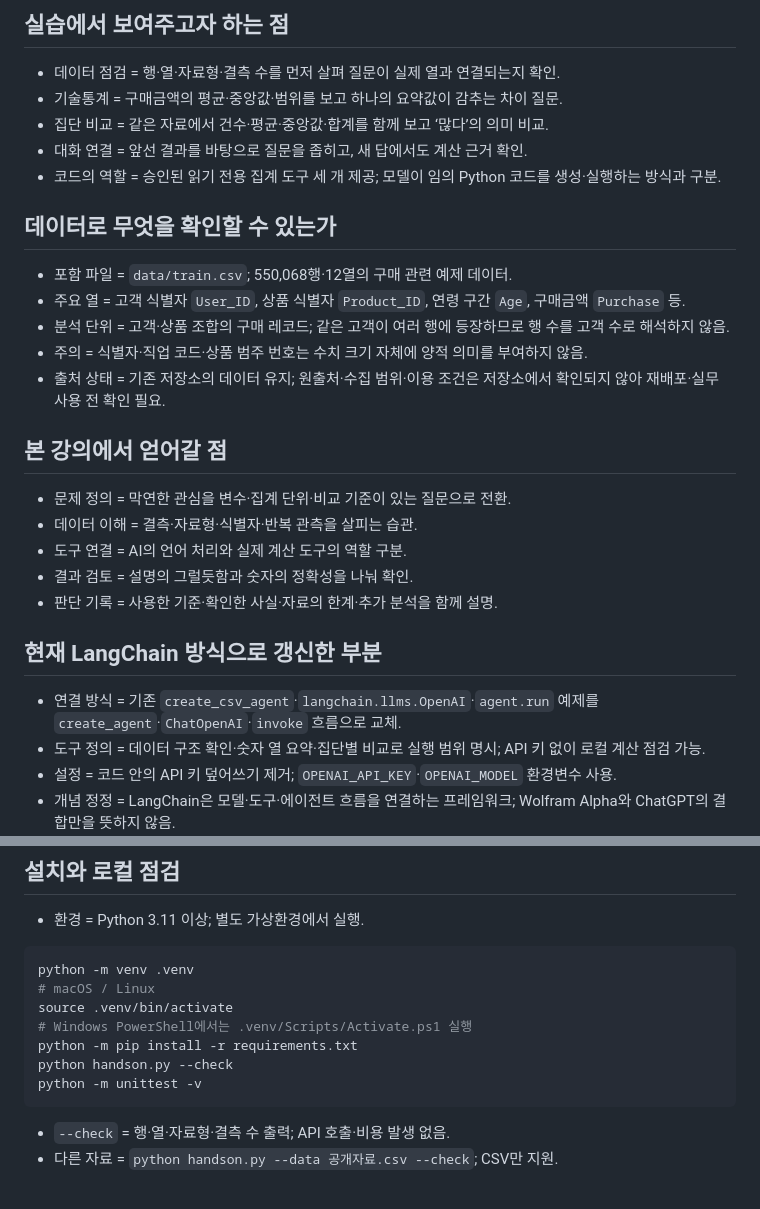
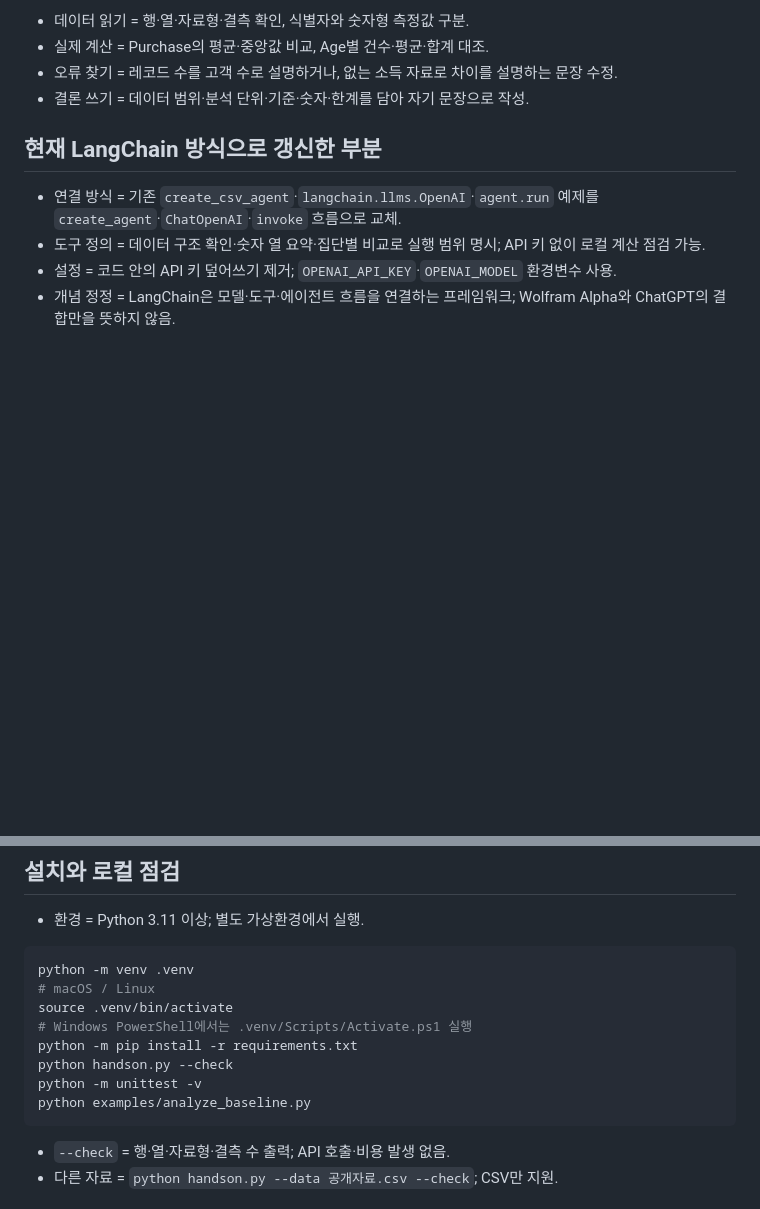
Before and after one commit to joygram/stat_with_langchain, a Markdown page: README.md, 2 parts joined by grey strips. GitHub-like rendering; blank space fills up the shorter version.

````diff
--- a/README.md
+++ b/README.md
@@ -38,26 +41,7 @@ flowchart LR
-## 실습에서 보여주고자 하는 점
-
-- 데이터 점검 = 행·열·자료형·결측 수를 먼저 살펴 질문이 실제 열과 연결되는지 확인.
-- 기술통계 = 구매금액의 평균·중앙값·범위를 보고 하나의 요약값이 감추는 차이 질문.
-- 집단 비교 = 같은 자료에서 건수·평균·중앙값·합계를 함께 보고 ‘많다’의 의미 비교.
-- 대화 연결 = 앞선 결과를 바탕으로 질문을 좁히고, 새 답에서도 계산 근거 확인.
-- 코드의 역할 = 승인된 읽기 전용 집계 도구 세 개 제공; 모델이 임의 Python 코드를 생성·실행하는 방식과 구분.
-
-## 데이터로 무엇을 확인할 수 있는가
-
-- 포함 파일 = `data/train.csv`; 550,068행·12열의 구매 관련 예제 데이터.
-- 주요 열 = 고객 식별자 `User_ID`, 상품 식별자 `Product_ID`, 연령 구간 `Age`, 구매금액 `Purchase` 등.
-- 분석 단위 = 고객·상품 조합의 구매 레코드; 같은 고객이 여러 행에 등장하므로 행 수를 고객 수로 해석하지 않음.
-- 주의 = 식별자·직업 코드·상품 범주 번호는 수치 크기 자체에 양적 의미를 부여하지 않음.
-- 출처 상태 = 기존 저장소의 데이터 유지; 원출처·수집 범위·이용 조건은 저장소에서 확인되지 않아 재배포·실무 사용 전 확인 필요.
-
-## 본 강의에서 얻어갈 점
-
-- 문제 정의 = 막연한 관심을 변수·집계 단위·비교 기준이 있는 질문으로 전환.
-- 데이터 이해 = 결측·자료형·식별자·반복 관측을 살피는 습관.
-- 도구 연결 = AI의 언어 처리와 실제 계산 도구의 역할 구분.
-- 결과 검토 = 설명의 그럴듯함과 숫자의 정확성을 나눠 확인.
-- 판단 기록 = 사용한 기준·확인한 사실·자료의 한계·추가 분석을 함께 설명.
+- 데이터 읽기 = 행·열·자료형·결측 확인, 식별자와 숫자형 측정값 구분.
+- 실제 계산 = Purchase의 평균·중앙값 비교, Age별 건수·평균·합계 대조.
+- 오류 찾기 = 레코드 수를 고객 수로 설명하거나, 없는 소득 자료로 차이를 설명하는 문장 수정.
+- 결론 쓰기 = 데이터 범위·분석 단위·기준·숫자·한계를 담아 자기 문장으로 작성.
 
 ## 현재 LangChain 방식으로 갱신한 부분
 
@@ -79,6 +63,7 @@ source .venv/bin/activate
 python -m pip install -r requirements.txt
 python handson.py --check
 python -m unittest -v
+python examples/analyze_baseline.py
 ```
 
 - `--check` = 행·열·자료형·결측 수 출력; API 호출·비용 발생 없음.
````
Also changed, not shown: other parts of README.md (+39 -27 lines), assets/README.md (added, +6 -0 lines), docs/lecture.md (added, +163 -0 lines), docs/practice.md (added, +63 -0 lines), assets/purchase-by-age.png (added), 3 other files.
